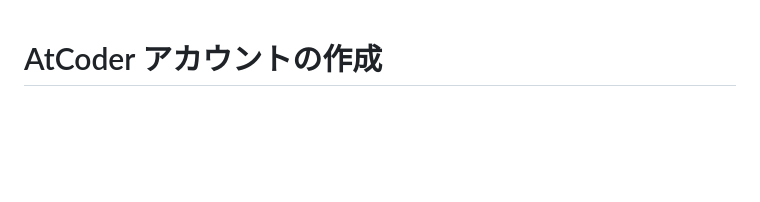
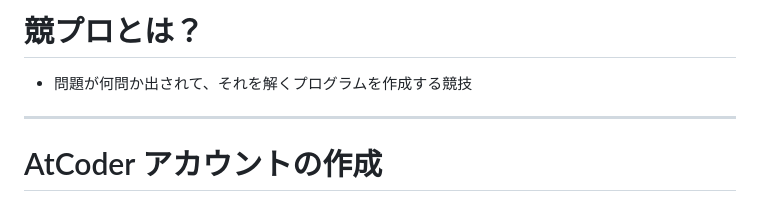
Before and after one commit to nahco314/cp-course, a Markdown page: pages/intro.md, the part around the change. Rendered like a GitHub page; blank space fills up the shorter version.

Commit message:
競プロとは？を追加

```diff
--- a/pages/intro.md
+++ b/pages/intro.md
@@ -1,3 +1,9 @@
+# 競プロとは？
+
+- 問題が何問か出されて、それを解くプログラムを作成する競技
+
+---
+
 # AtCoder アカウントの作成
 
 - AtCoder のアカウントを作りましょう
```
